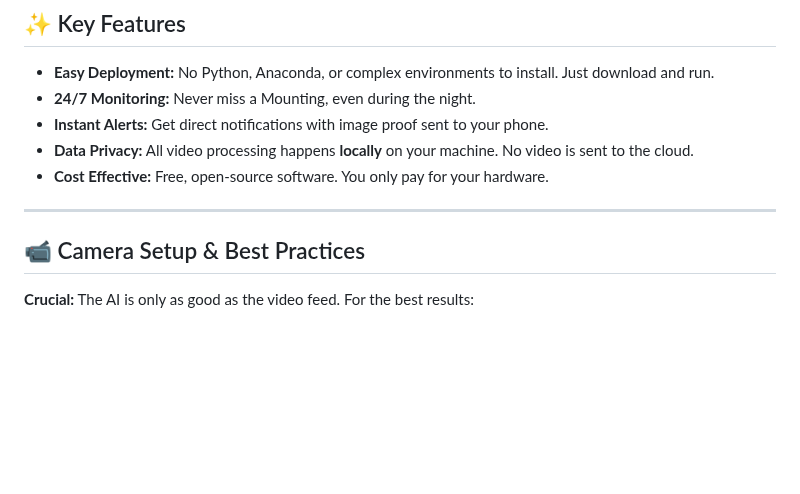
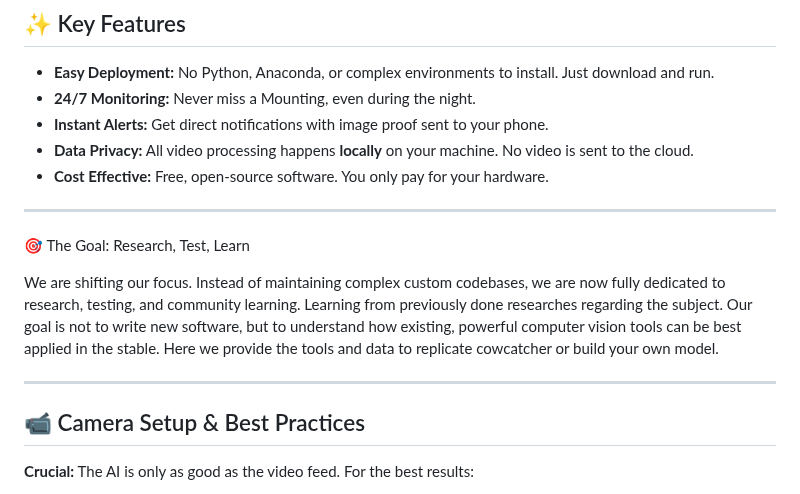
Before and after one commit to CowCatcherAI/CowCatcherAI, a Markdown page: README.md, the part around the change. Rendered like a GitHub page; blank space fills up the shorter version.

```diff
--- a/README.md
+++ b/README.md
@@ -27,6 +27,11 @@ By combining the Cowcatcher model with the AI-detector, it acts as a tireless di
 
 ---
 
+🎯 The Goal: Research, Test, Learn
+
+We are shifting our focus. Instead of maintaining complex custom codebases, we are now fully dedicated to research, testing, and community learning. Learning from previously done researches regarding the subject. Our goal is not to write new software, but to understand how existing, powerful computer vision tools can be best applied in the stable. Here we provide the tools and data to replicate cowcatcher or build your own model.
+
+---
 ## 📹 Camera Setup & Best Practices
 
 **Crucial:** The AI is only as good as the video feed. For the best results:
```
